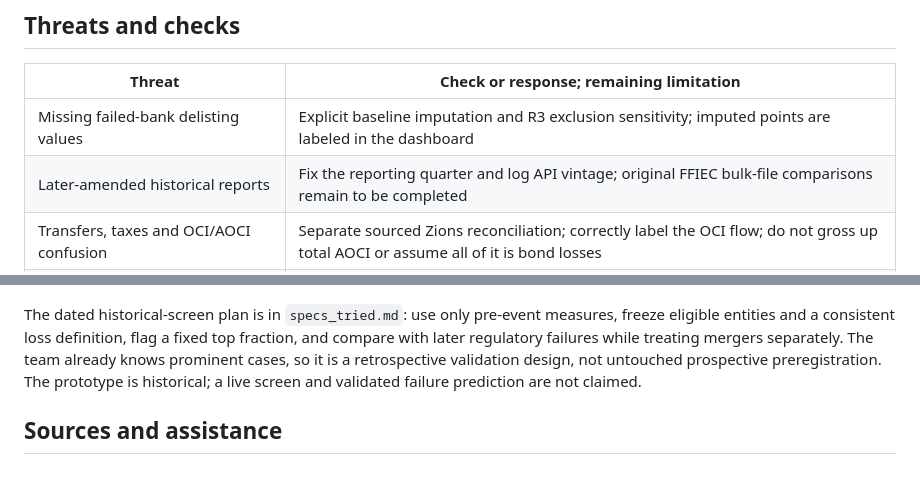
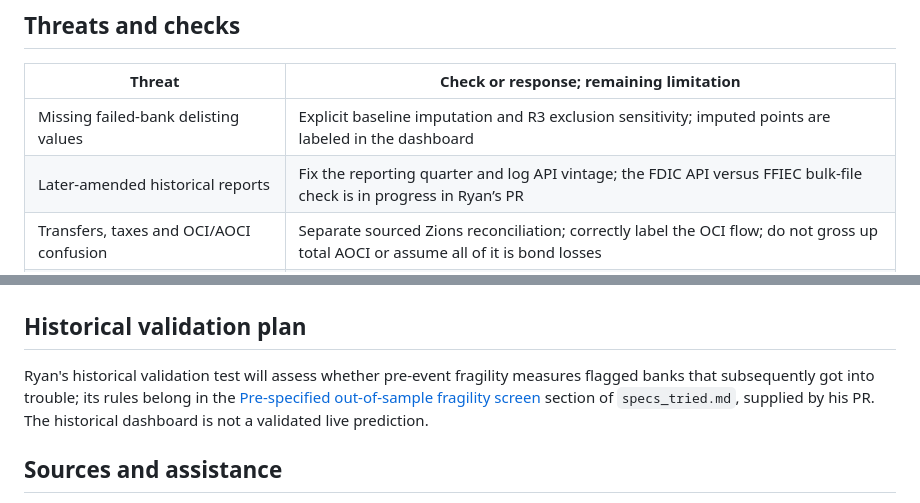
Before and after one commit to ant728/Team-Pandas-Final, a Markdown page: PROPOSAL.md, 2 parts joined by grey strips. Rendered like a GitHub page; blank space fills up the shorter version.

```diff
--- a/PROPOSAL.md
+++ b/PROPOSAL.md
@@ -90,7 +90,7 @@ The [Zions measurement note](docs/zions_measurement.md) explains why a negative
 | Threat | Check or response; remaining limitation |
 |---|---|
 | Missing failed-bank delisting values | Explicit baseline imputation and R3 exclusion sensitivity; imputed points are labeled in the dashboard |
-| Later-amended historical reports | Fix the reporting quarter and log API vintage; original FFIEC bulk-file comparisons remain to be completed |
+| Later-amended historical reports | Fix the reporting quarter and log API vintage; the FDIC API versus FFIEC bulk-file check is in progress in Ryan’s PR |
 | Transfers, taxes and OCI/AOCI confusion | Separate sourced Zions reconciliation; correctly label the OCI flow; do not gross up total AOCI or assume all of it is bond losses |
 | Different business models and extreme ratios | Disclose custody-bank deposit composition and thin-equity outliers; do not choose winsorization after seeing preferred results |
 | Entity matching and incomplete coverage | Assert unique keys and merge cardinality; retain excluded entities and flags; some bank/parent links remain imperfect |
@@ -108,7 +108,9 @@ Mason's dashboard reads only `outputs/final_dataset.csv`. Intro explains the que
 
 ![Official event results and imputed-failure labels](docs/images/dashboard_results.png)
 
-The dated historical-screen plan is in `specs_tried.md`: use only pre-event measures, freeze eligible entities and a consistent loss definition, flag a fixed top fraction, and compare with later regulatory failures while treating mergers separately. The team already knows prominent cases, so it is a retrospective validation design, not untouched prospective preregistration. The prototype is historical; a live screen and validated failure prediction are not claimed.
+## Historical validation plan
+
+Ryan's historical validation test will assess whether pre-event fragility measures flagged banks that subsequently got into trouble; its rules belong in the [Pre-specified out-of-sample fragility screen](specs_tried.md#pre-specified-out-of-sample-fragility-screen) section of `specs_tried.md`, supplied by his PR. The historical dashboard is not a validated live prediction.
 
 ## Sources and assistance
 
```
Also changed, not shown: audits/01_self_audit.md (+2 -2 lines), specs_tried.md (+1 -11 lines).
